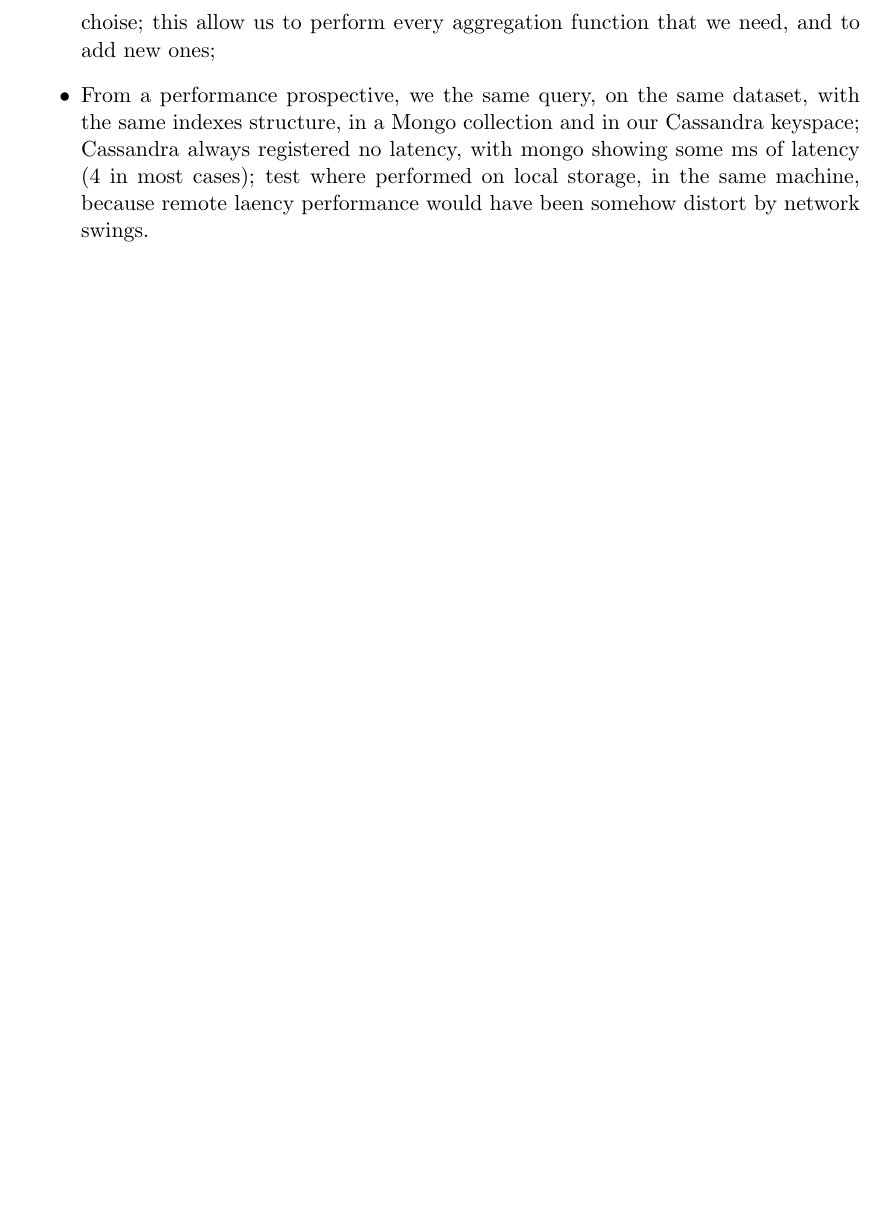
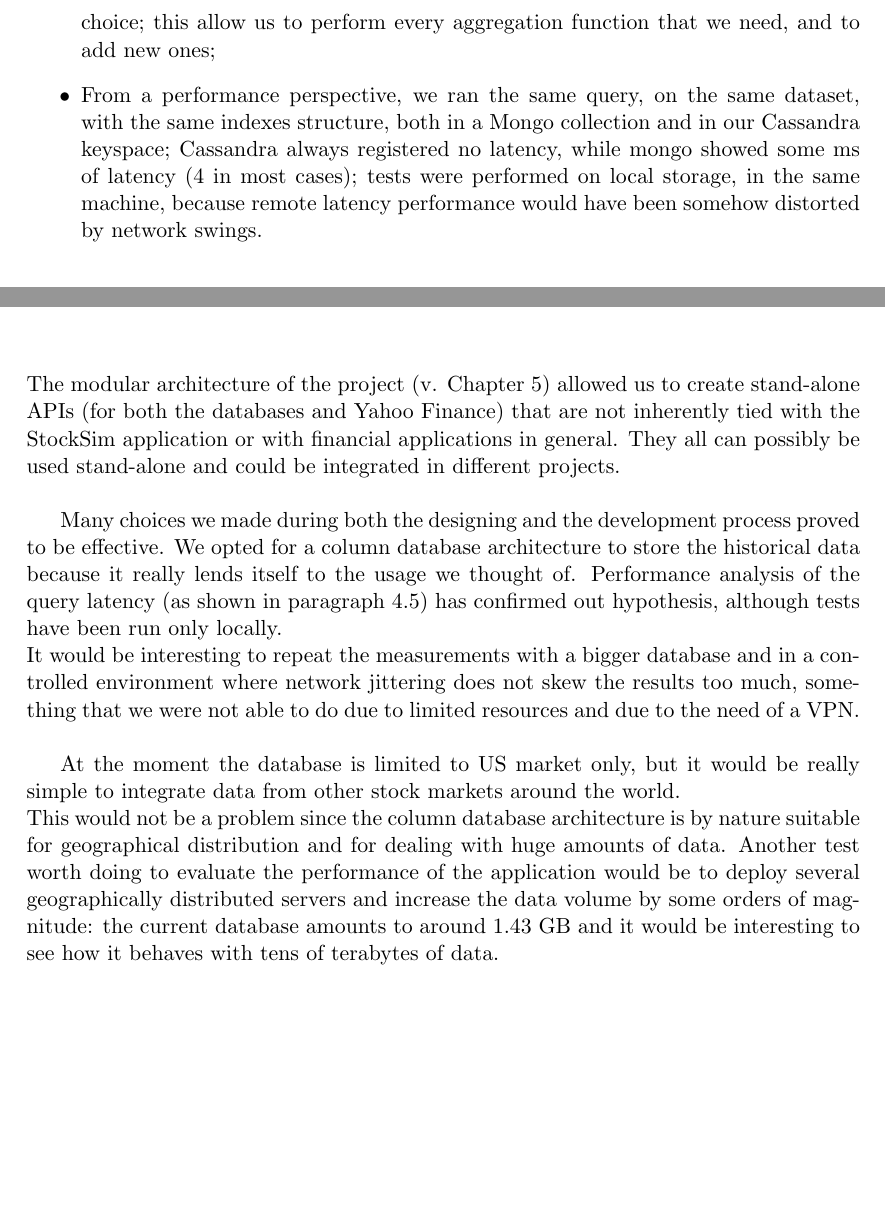
Before and after one commit to rambodrahmani/stocksim, a LaTeX thesis (documentation/latex/main.tex, which reads documentation/latex/conclusions.tex, documentation/latex/database.tex): part of page 24 of 36 before the commit and two parts of pages 24 and 28 of 36 after it, the two joined at a grey line, cut so that both start at the same text, the shorter picture padded with empty space. Compiled offline with pdfLaTeX.

Commit message:
Add conclusions chapter to documentation.

```diff
--- a/documentation/latex/conclusions.tex
+++ b/documentation/latex/conclusions.tex
@@ -4,6 +4,12 @@
 %       See main.tex for further information.
 %-------------------------------------------------------------------------------
 \chapter{Conclusions}
+The modular architecture of the project (v. Chapter 5) allowed us to create stand-alone APIs (for both the databases and Yahoo Finance) that are not inherently tied with the StockSim application or with financial applications in general. They all can possibly be used stand-alone and could be integrated in different projects.\\
 
+Many choices we made during both the designing and the development process proved to be effective.
+We opted for a column database architecture to store the historical data because it really lends itself to the usage we thought of. Performance analysis of the query latency (as shown in paragraph 4.5) has confirmed out hypothesis, although tests have been run only locally.\\It would be interesting to repeat the measurements with a bigger database and in a controlled environment where network jittering does not skew the results too much, something that we were not able to do due to limited resources and due to the need of a VPN.\\
+
+At the moment the database is limited to US market only, but it would be really simple to integrate data from other stock markets around the world.\\
+This would not be a problem since the column database architecture is by nature suitable for geographical distribution and for dealing with huge amounts of data. Another test worth doing to evaluate the performance of the application would be to deploy several geographically distributed servers and increase the data volume by some orders of magnitude: the current database amounts to around 1.43 GB and it would be interesting to see how it behaves with tens of terabytes of data.
 
 \afterpage{\blankpage}
--- a/documentation/latex/database.tex
+++ b/documentation/latex/database.tex
@@ -321,15 +321,15 @@ performance and flexilility prospective.
     of backup data from other nodes, increasing the availability of the service;
     \item
     Even if Mongo can store and aggregate our dataset in a decent way, the opportunity to
-    create custom aggregation directly in Java language make Cassandra the best choise; this
+    create custom aggregation directly in Java language make Cassandra the best choice; this
     allow us to perform every aggregation function that we need, and to add new ones;
     \item
-    From a performance prospective, we the same query, on the same dataset, with the same
-    indexes structure, in a Mongo collection and in our Cassandra keyspace; Cassandra
-    always registered no latency, with mongo showing some ms of latency (4 in most cases);
-    test where performed on local storage, in the same machine,
-    because remote laency performance would have been
-    somehow distort by network swings.\\
+    From a performance perspective, we ran the same query, on the same dataset, with the same
+    indexes structure, both in a Mongo collection and in our Cassandra keyspace; Cassandra
+    always registered no latency, while mongo showed some ms of latency (4 in most cases);
+    tests were performed on local storage, in the same machine,
+    because remote latency performance would have been
+    somehow distorted by network swings.\\
     \includegraphics[scale=0.16]{img/cassandra_vs_mongoDB.png}\\
 
 \end{itemize}
```
Also changed, not shown: documentation/latex/main.pdf, documentation/latex/database.tex (14 more changed lines).
